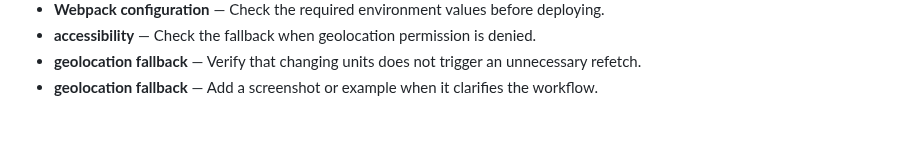
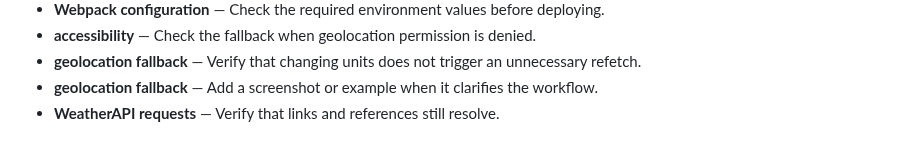
Before and after one commit to Sid2169/aero, a Markdown page: README.md, the part around the change. Drawn GitHub-style.

Commit message:
Clarify WeatherAPI requests guidance

```diff
--- a/README.md
+++ b/README.md
@@ -402,3 +402,4 @@ If you found this useful, consider giving it a ⭐
 - **accessibility** — Check the fallback when geolocation permission is denied.
 - **geolocation fallback** — Verify that changing units does not trigger an unnecessary refetch.
 - **geolocation fallback** — Add a screenshot or example when it clarifies the workflow.
+- **WeatherAPI requests** — Verify that links and references still resolve.
```
